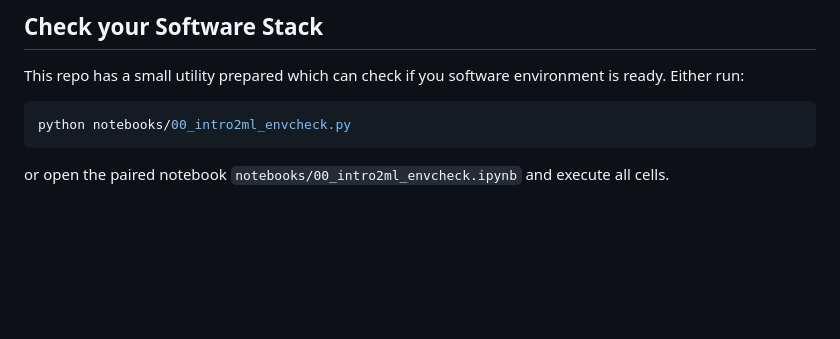
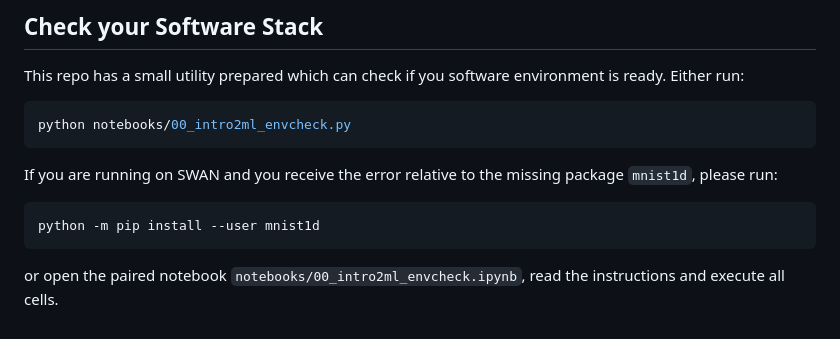
Before and after one commit to psteinb/2024-intro2ml-cern-school-of-computing, a Markdown page: README.md, the part around the change. Drawn GitHub-style; blank space fills up the shorter version.

Commit message:
update the Readme to make the setup more user friendly

````diff
--- a/README.md
+++ b/README.md
@@ -73,4 +73,8 @@ This repo has a small utility prepared which can check if you software environme
 ``` bash
 python notebooks/00_intro2ml_envcheck.py
 ```
-or open the paired notebook `notebooks/00_intro2ml_envcheck.ipynb` and execute all cells.
+If you are running on SWAN and you receive the error relative to the missing package `mnist1d`, please run:
+``` bash
+python -m pip install --user mnist1d
+```
+or open the paired notebook `notebooks/00_intro2ml_envcheck.ipynb`, read the instructions and execute all cells.
````
